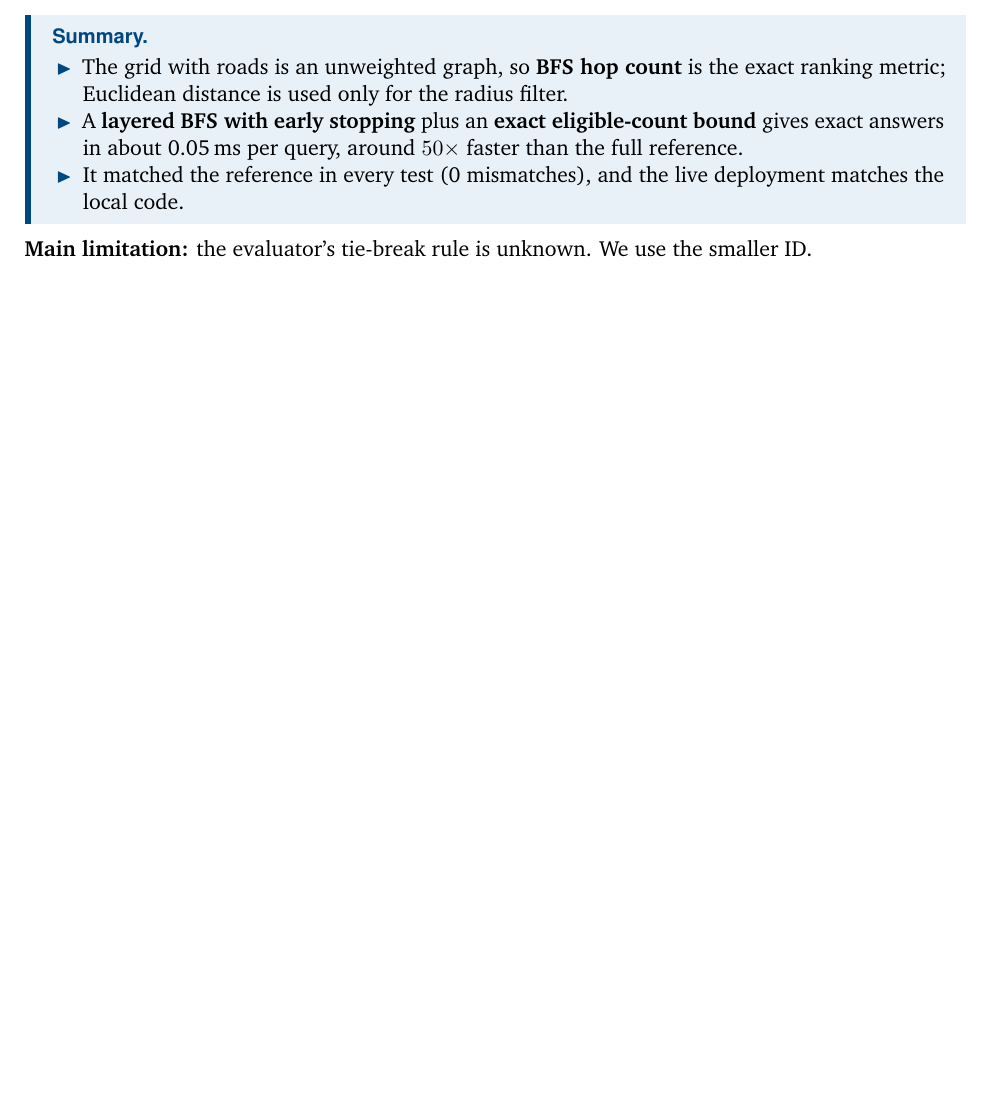
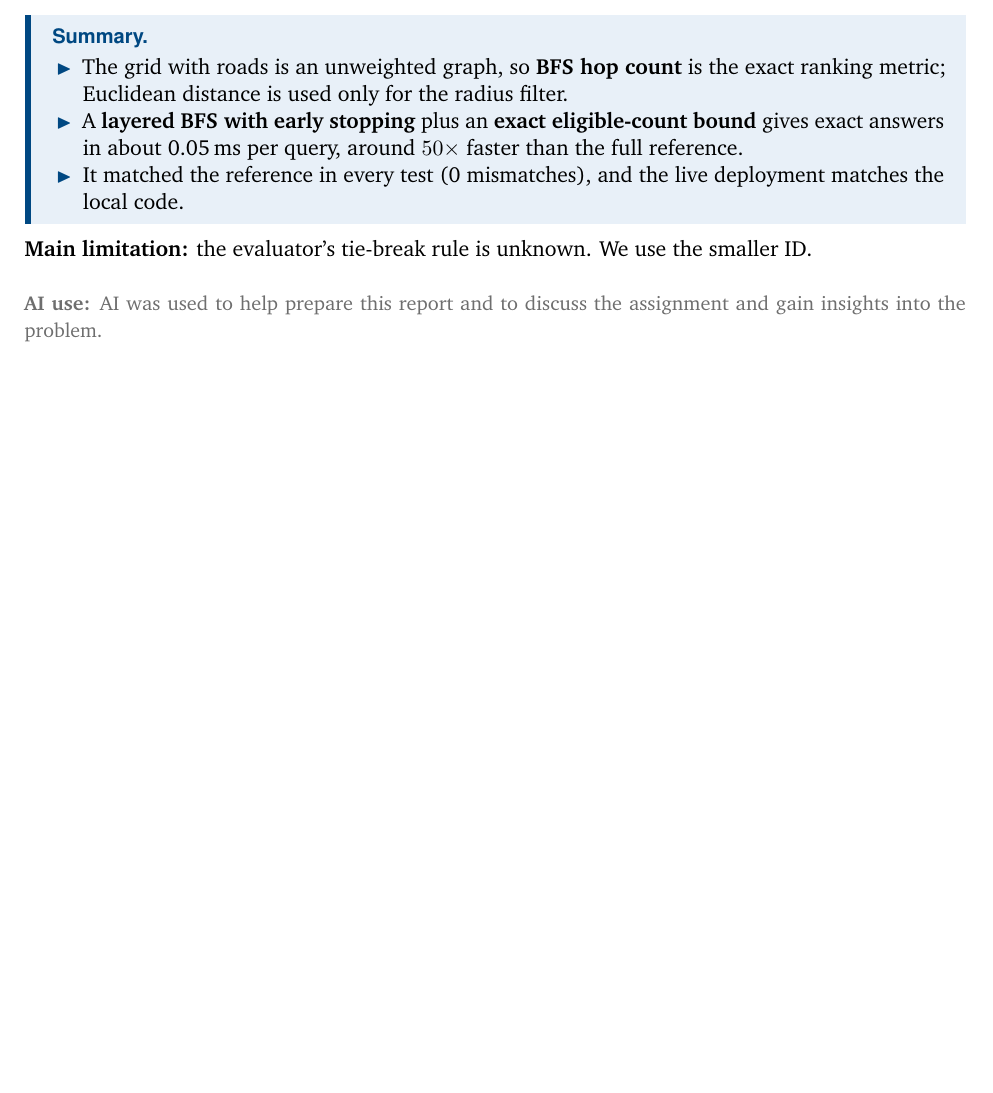
Before and after one commit to SandstromPL/csd-proximity-api, a LaTeX document (report/report.tex): part of page 4 of 4, cut so that both start at the same text, the shorter picture padded with empty space. Compiled offline with pdfLaTeX.

Commit message:
Report: add AI-use note
Co-Authored-By: Claude Opus 5.5 <noreply@anthropic.com>

```diff
--- a/report/report.tex
+++ b/report/report.tex
@@ -337,4 +337,7 @@ Radius: endpoint only $\rightarrow$ whole route inside circle & 0.3\% & 0.00 \\
 
 \textbf{Main limitation:} the evaluator's tie-break rule is unknown. We use the smaller ID.
 
+\vspace{0.8em}
+{\small\color{muted}\textbf{AI use:} AI was used to help prepare this report and to discuss the assignment and gain insights into the problem.}
+
 \end{document}
```
Also changed, not shown: report/report.pdf.
